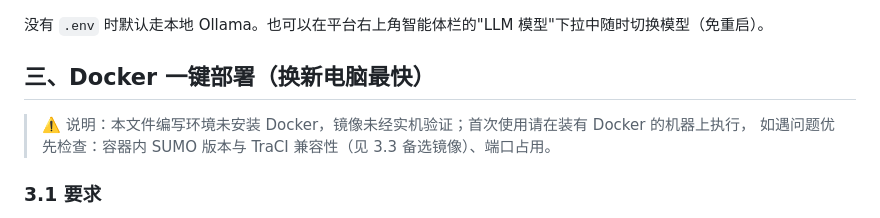
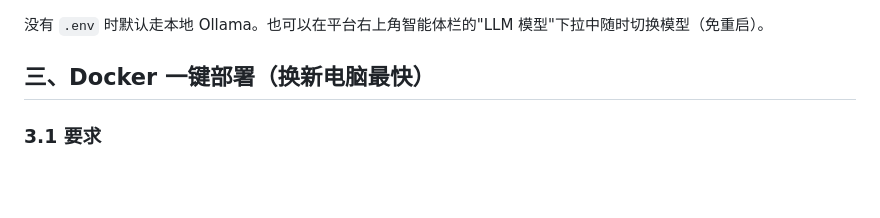
Before and after one commit to Cerberusqaq/xiongan-platform, a Markdown page: docs/部署运行说明.md, the part around the change. Rendered like a GitHub page; blank space fills up the shorter version.

Commit message:
部署说明：移除未实测描述，保持文档专业性

```diff
--- a/docs/部署运行说明.md
+++ b/docs/部署运行说明.md
@@ -47,9 +47,6 @@ LLM_API_KEY=你的智谱密钥
 没有 `.env` 时默认走本地 Ollama。也可以在平台右上角智能体栏的"LLM 模型"下拉中随时切换模型（免重启）。
 
 ## 三、Docker 一键部署（换新电脑最快）
-
-> ⚠️ 说明：本文件编写环境未安装 Docker，镜像未经实机验证；首次使用请在装有 Docker 的机器上执行，
-> 如遇问题优先检查：容器内 SUMO 版本与 TraCI 兼容性（见 3.3 备选镜像）、端口占用。
 
 ### 3.1 要求
 - 安装 Docker Desktop（Windows）或 docker engine（Linux），并启动；
```
